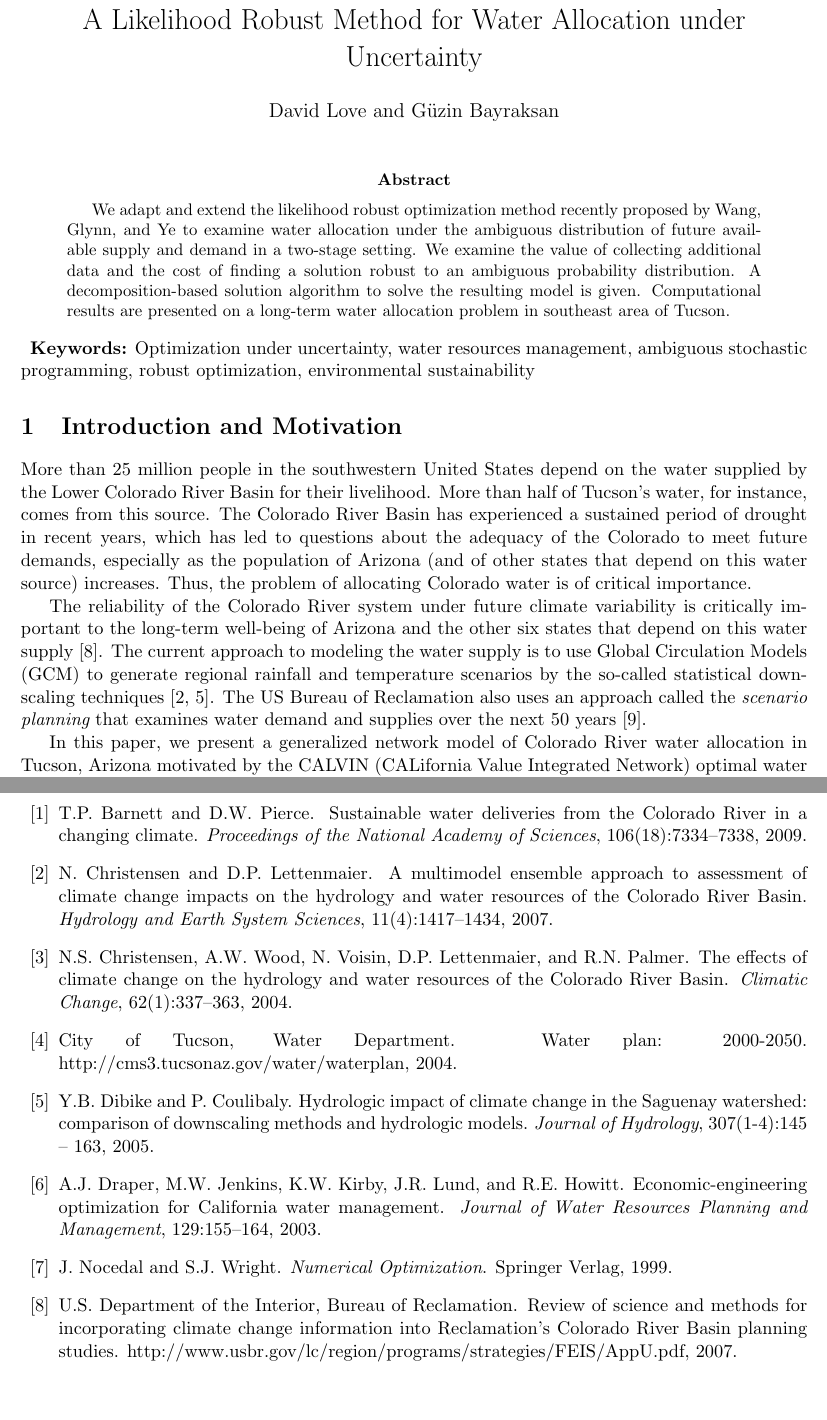
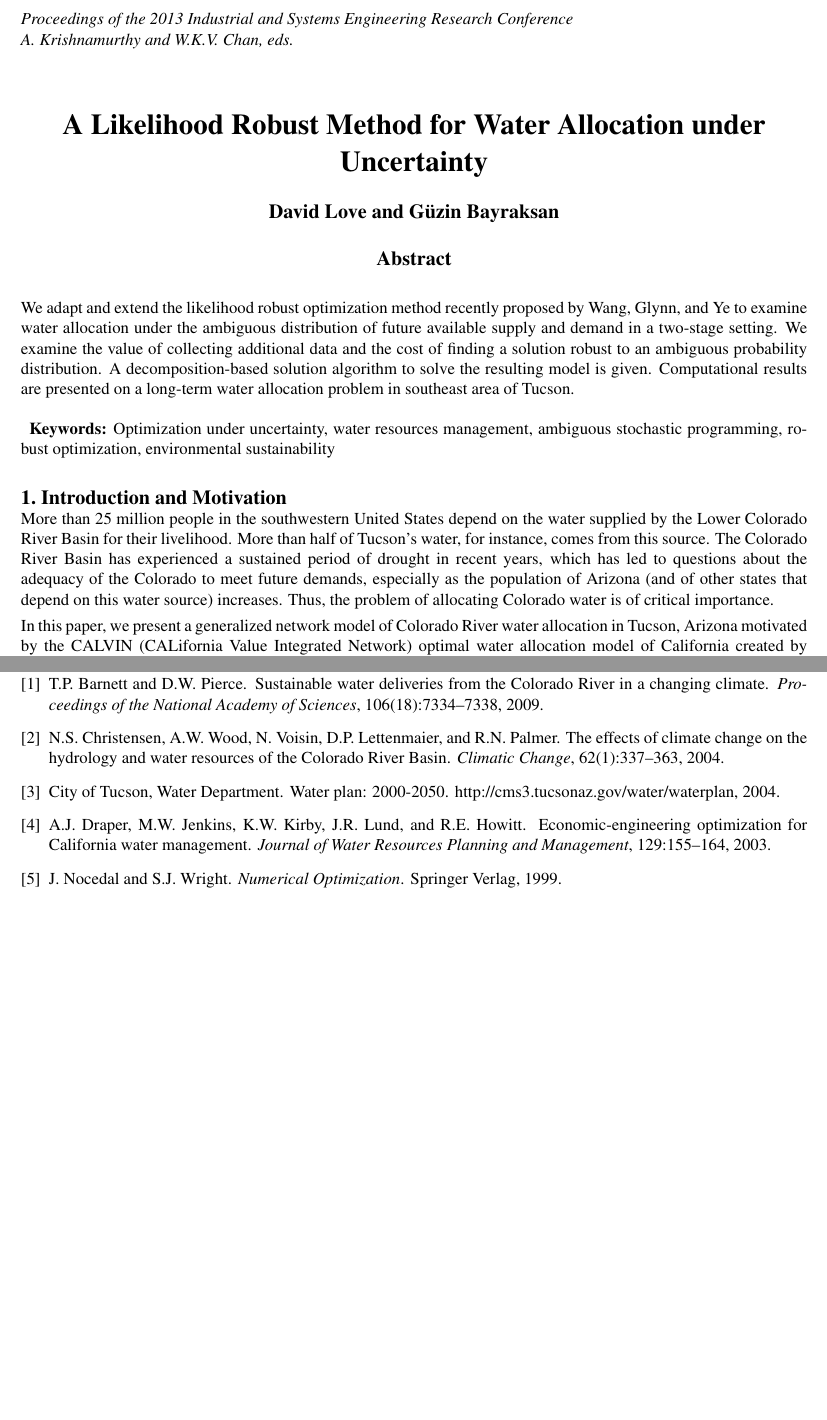
Before and after one commit to 472704609/lrlp_paper, a LaTeX document (love_lro.tex): two parts of pages 1 and 12 of 13 before the commit and two parts of pages 1 and 9 of 9 after it, joined at a grey line, cut at the place of the change, the shorter picture padded with empty space. Compiled offline with pdfLaTeX.

Commit message:
Converting paper to ISERC format and brining over changes.

```diff
--- a/love_lro.tex
+++ b/love_lro.tex
@@ -1,8 +1,8 @@
-\documentclass[11pt]{article}
+\documentclass{iserc}
 
 % \usepackage{default}
 % \usepackage{fullpage}
-\usepackage[margin=1in]{geometry}
+% \usepackage[margin=1in]{geometry}
 \usepackage{amsmath}
 \usepackage{amssymb}
 \usepackage{amsthm}
@@ -20,6 +20,7 @@
 
 \title{A Likelihood Robust Method for Water Allocation under Uncertainty}
 \date{}
+\conference{Proceedings of the 2013 Industrial and Systems Engineering Research Conference\\A. Krishnamurthy and W.K.V. Chan, eds.}
 
 % Frequently used general mathematics
 \newcommand{\R}{{\mathbb{R}}}
@@ -84,9 +85,9 @@ More than half of Tucson's water, for instance, comes from this source.
 The Colorado River Basin has experienced a sustained period of drought in recent years, which has led to questions about the adequacy of the Colorado to meet future demands, especially as the population of Arizona (and of other states that depend on this water source) increases.
 Thus, the problem of allocating Colorado water is of critical importance.
 
-The reliability of the Colorado River system under future climate variability is critically important to the long-term well-being of Arizona and the other six states that depend on this water supply \cite{usbr_colorado_climate}.
-The current approach to modeling the water supply is to use Global Circulation Models (GCM) to generate regional rainfall and temperature scenarios by the so-called statistical downscaling techniques \cite{christensen_lettenmaier_07,dibike_caulibaly_05}.
-The US Bureau of Reclamation also uses an approach called the {\it scenario planning} that examines water demand and supplies over the next 50 years \cite{usbr_11}.
+% The reliability of the Colorado River system under future climate variability is critically important to the long-term well-being of Arizona and the other six states that depend on this water supply \cite{usbr_colorado_climate}.
+% The current approach to modeling the water supply is to use Global Circulation Models (GCM) to generate regional rainfall and temperature scenarios by the so-called statistical downscaling techniques \cite{christensen_lettenmaier_07,dibike_caulibaly_05}.
+% The US Bureau of Reclamation also uses an approach called the {\it scenario planning} that examines water demand and supplies over the next 50 years \cite{usbr_11}.
 
 In this paper, we present a generalized network model of Colorado River water allocation in Tucson, Arizona motivated by the CALVIN (CALifornia Value Integrated Network) optimal water allocation model of California created by Draper et al.\ \cite{draper_etal_03}.
 More general models of Colorado River water distribution have also been studied, such as the Colorado River Reservoir Model \cite{christensen2004effects} and the Colorado River Budget Model \cite{barnett2009sustainable}.
```
Also changed, not shown: love_lro.tex (2 more changed lines).
